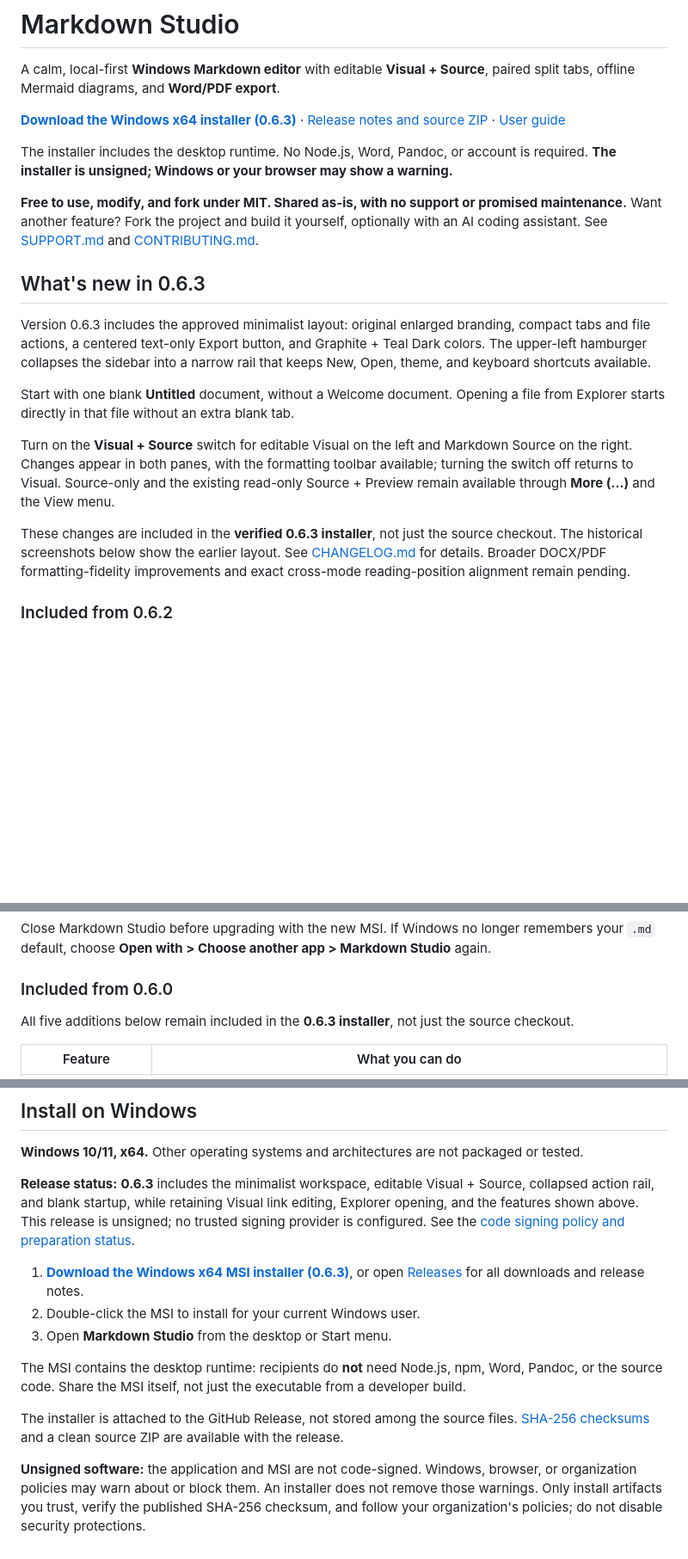
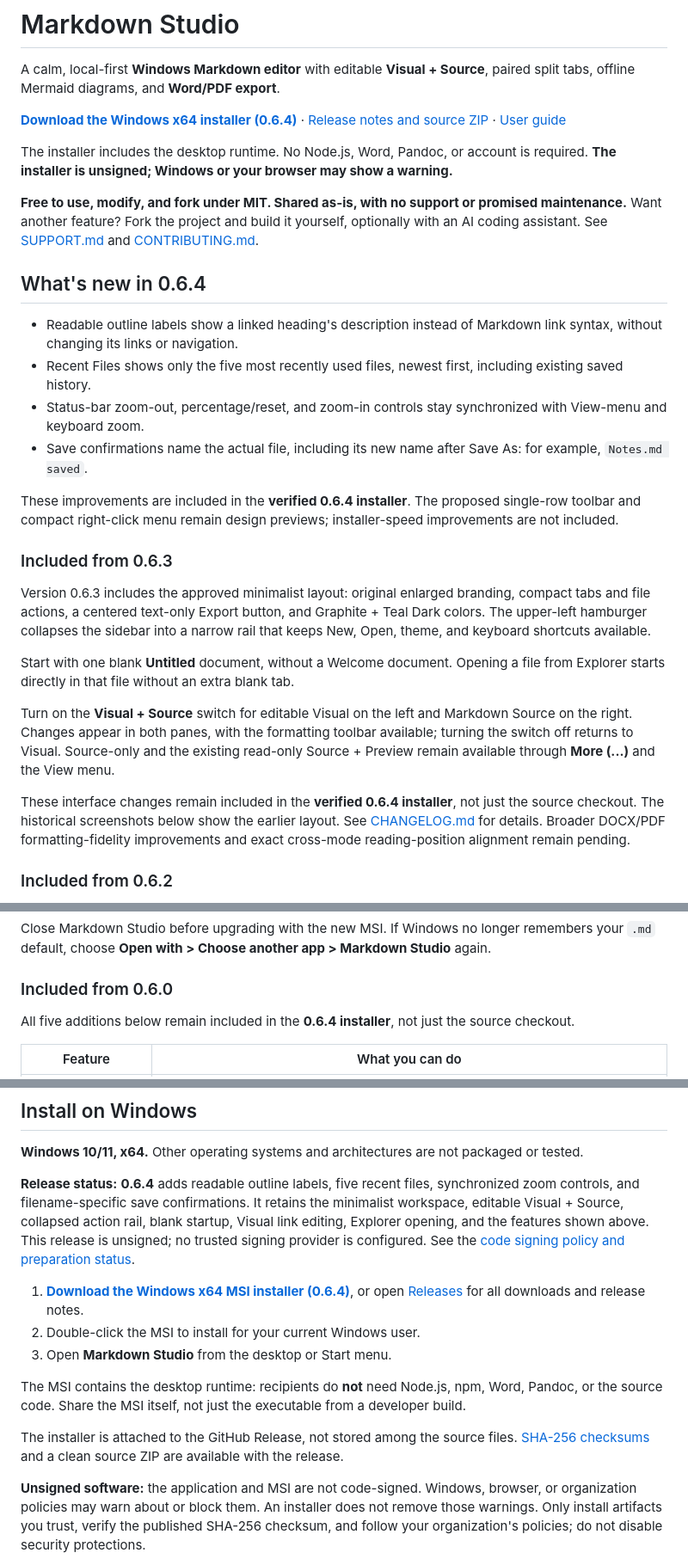
Before and after one commit to dennispadia/MarkdownStudio, a Markdown page: README.md, 3 parts joined by grey strips. Shown at 86% size. GitHub-like rendering; blank space fills up the shorter version.

Commit message:
Point public downloads to verified release 0.6.4
Co-authored-by: Copilot <223556219+Copilot@users.noreply.github.com>

```diff
--- a/README.md
+++ b/README.md
@@ -4,13 +4,22 @@
 
 A calm, local-first **Windows Markdown editor** with editable **Visual + Source**, paired split tabs, offline Mermaid diagrams, and **Word/PDF export**.
 
-**[Download the Windows x64 installer (0.6.3)](https://github.com/dennispadia/MarkdownStudio/releases/download/v0.6.3/Markdown-Studio-0.6.3-x64.msi)** · [Release notes and source ZIP](https://github.com/dennispadia/MarkdownStudio/releases/tag/v0.6.3) · [User guide](docs/USER_GUIDE.md)
+**[Download the Windows x64 installer (0.6.4)](https://github.com/dennispadia/MarkdownStudio/releases/download/v0.6.4/Markdown-Studio-0.6.4-x64.msi)** · [Release notes and source ZIP](https://github.com/dennispadia/MarkdownStudio/releases/tag/v0.6.4) · [User guide](docs/USER_GUIDE.md)
 
 The installer includes the desktop runtime. No Node.js, Word, Pandoc, or account is required. **The installer is unsigned; Windows or your browser may show a warning.**
 
 **Free to use, modify, and fork under MIT. Shared as-is, with no support or promised maintenance.** Want another feature? Fork the project and build it yourself, optionally with an AI coding assistant. See [SUPPORT.md](SUPPORT.md) and [CONTRIBUTING.md](CONTRIBUTING.md).
 
-## What's new in 0.6.3
+## What's new in 0.6.4
+
+- Readable outline labels show a linked heading's description instead of Markdown link syntax, without changing its links or navigation.
+- Recent Files shows only the five most recently used files, newest first, including existing saved history.
+- Status-bar zoom-out, percentage/reset, and zoom-in controls stay synchronized with View-menu and keyboard zoom.
+- Save confirmations name the actual file, including its new name after Save As: for example, `Notes.md saved`.
+
+These improvements are included in the **verified 0.6.4 installer**. The proposed single-row toolbar and compact right-click menu remain design previews; installer-speed improvements are not included.
+
+### Included from 0.6.3
 
 Version 0.6.3 includes the approved minimalist layout: original enlarged branding, compact tabs and file actions, a centered text-only Export button, and Graphite + Teal Dark colors. The upper-left hamburger collapses the sidebar into a narrow rail that keeps New, Open, theme, and keyboard shortcuts available.
 
@@ -18,7 +27,7 @@ Start with one blank **Untitled** document, without a Welcome document. Opening
 
 Turn on the **Visual + Source** switch for editable Visual on the left and Markdown Source on the right. Changes appear in both panes, with the formatting toolbar available; turning the switch off returns to Visual. Source-only and the existing read-only Source + Preview remain available through **More (...)** and the View menu.
 
-These changes are included in the **verified 0.6.3 installer**, not just the source checkout. The historical screenshots below show the earlier layout. See [CHANGELOG.md](CHANGELOG.md) for details. Broader DOCX/PDF formatting-fidelity improvements and exact cross-mode reading-position alignment remain pending.
+These interface changes remain included in the **verified 0.6.4 installer**, not just the source checkout. The historical screenshots below show the earlier layout. See [CHANGELOG.md](CHANGELOG.md) for details. Broader DOCX/PDF formatting-fidelity improvements and exact cross-mode reading-position alignment remain pending.
 
 ### Included from 0.6.2
 
@@ -37,7 +46,7 @@ Close Markdown Studio before upgrading with the new MSI. If Windows no longer re
 
 ### Included from 0.6.0
 
-All five additions below remain included in the **0.6.3 installer**, not just the source checkout.
+All five additions below remain included in the **0.6.4 installer**, not just the source checkout.
 
 | Feature | What you can do |
 | --- | --- |
@@ -98,9 +107,9 @@ Switching between Visual and Source resets that tab's undo history; switching ta
 
 **Windows 10/11, x64.** Other operating systems and architectures are not packaged or tested.
 
-**Release status:** **0.6.3** includes the minimalist workspace, editable Visual + Source, collapsed action rail, and blank startup, while retaining Visual link editing, Explorer opening, and the features shown above. This release is unsigned; no trusted signing provider is configured. See the [code signing policy and preparation status](docs/PUBLISHING.md#code-signing-policy-pending).
+**Release status:** **0.6.4** adds readable outline labels, five recent files, synchronized zoom controls, and filename-specific save confirmations. It retains the minimalist workspace, editable Visual + Source, collapsed action rail, blank startup, Visual link editing, Explorer opening, and the features shown above. This release is unsigned; no trusted signing provider is configured. See the [code signing policy and preparation status](docs/PUBLISHING.md#code-signing-policy-pending).
 
-1. **[Download the Windows x64 MSI installer (0.6.3)](https://github.com/dennispadia/MarkdownStudio/releases/download/v0.6.3/Markdown-Studio-0.6.3-x64.msi)**, or open [Releases](https://github.com/dennispadia/MarkdownStudio/releases) for all downloads and release notes.
+1. **[Download the Windows x64 MSI installer (0.6.4)](https://github.com/dennispadia/MarkdownStudio/releases/download/v0.6.4/Markdown-Studio-0.6.4-x64.msi)**, or open [Releases](https://github.com/dennispadia/MarkdownStudio/releases) for all downloads and release notes.
 2. Double-click the MSI to install for your current Windows user.
 3. Open **Markdown Studio** from the desktop or Start menu.
 
```
Also changed, not shown: other parts of README.md (+1 -1 lines), docs/PUBLISHING.md (+2 -2 lines).
